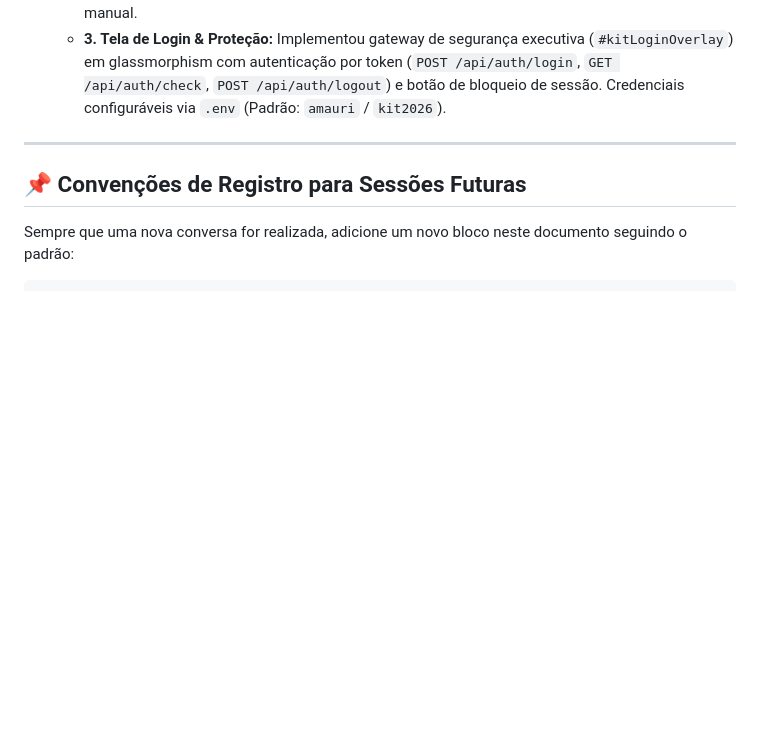
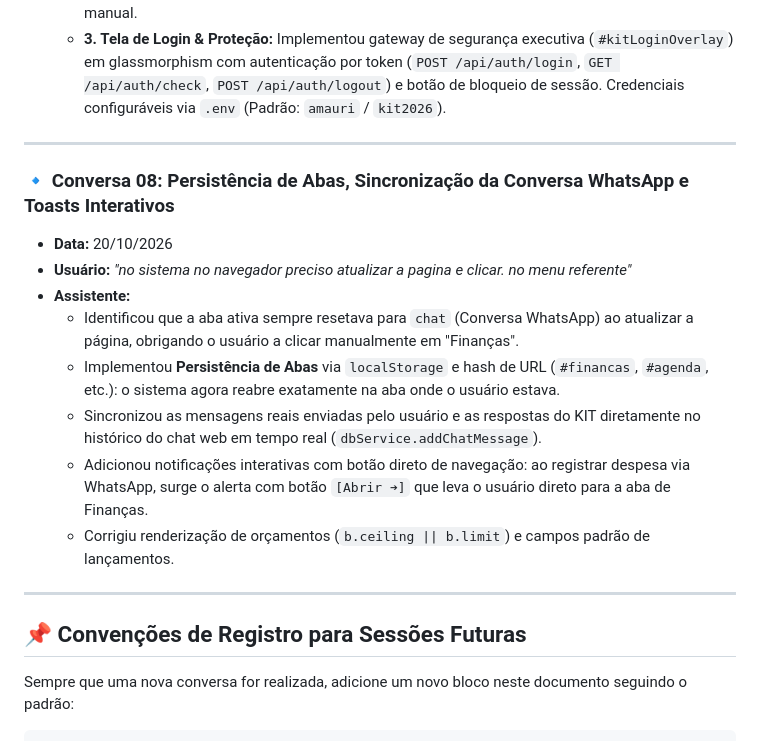
Before and after one commit to amakurt/meu-assessor, a Markdown page: CONVERSATION_HISTORY.md, the part around the change. GitHub-like rendering; blank space fills up the shorter version.

Commit message:
docs: add Conversa 08 to CONVERSATION_HISTORY.md

```diff
--- a/CONVERSATION_HISTORY.md
+++ b/CONVERSATION_HISTORY.md
@@ -103,6 +103,18 @@ Este documento registra cronologicamente todas as conversas, pedidos do usuário
 
 ---
 
+### 🔹 Conversa 08: Persistência de Abas, Sincronização da Conversa WhatsApp e Toasts Interativos
+- **Data:** 20/10/2026
+- **Usuário:** *"no sistema no navegador preciso atualizar a pagina e clicar. no menu referente"*
+- **Assistente:**
+  - Identificou que a aba ativa sempre resetava para `chat` (Conversa WhatsApp) ao atualizar a página, obrigando o usuário a clicar manualmente em "Finanças".
+  - Implementou **Persistência de Abas** via `localStorage` e hash de URL (`#financas`, `#agenda`, etc.): o sistema agora reabre exatamente na aba onde o usuário estava.
+  - Sincronizou as mensagens reais enviadas pelo usuário e as respostas do KIT diretamente no histórico do chat web em tempo real (`dbService.addChatMessage`).
+  - Adicionou notificações interativas com botão direto de navegação: ao registrar despesa via WhatsApp, surge o alerta com botão `[Abrir ➔]` que leva o usuário direto para a aba de Finanças.
+  - Corrigiu renderização de orçamentos (`b.ceiling || b.limit`) e campos padrão de lançamentos.
+
+---
+
 ## 📌 Convenções de Registro para Sessões Futuras
 
 Sempre que uma nova conversa for realizada, adicione um novo bloco neste documento seguindo o padrão:
```
